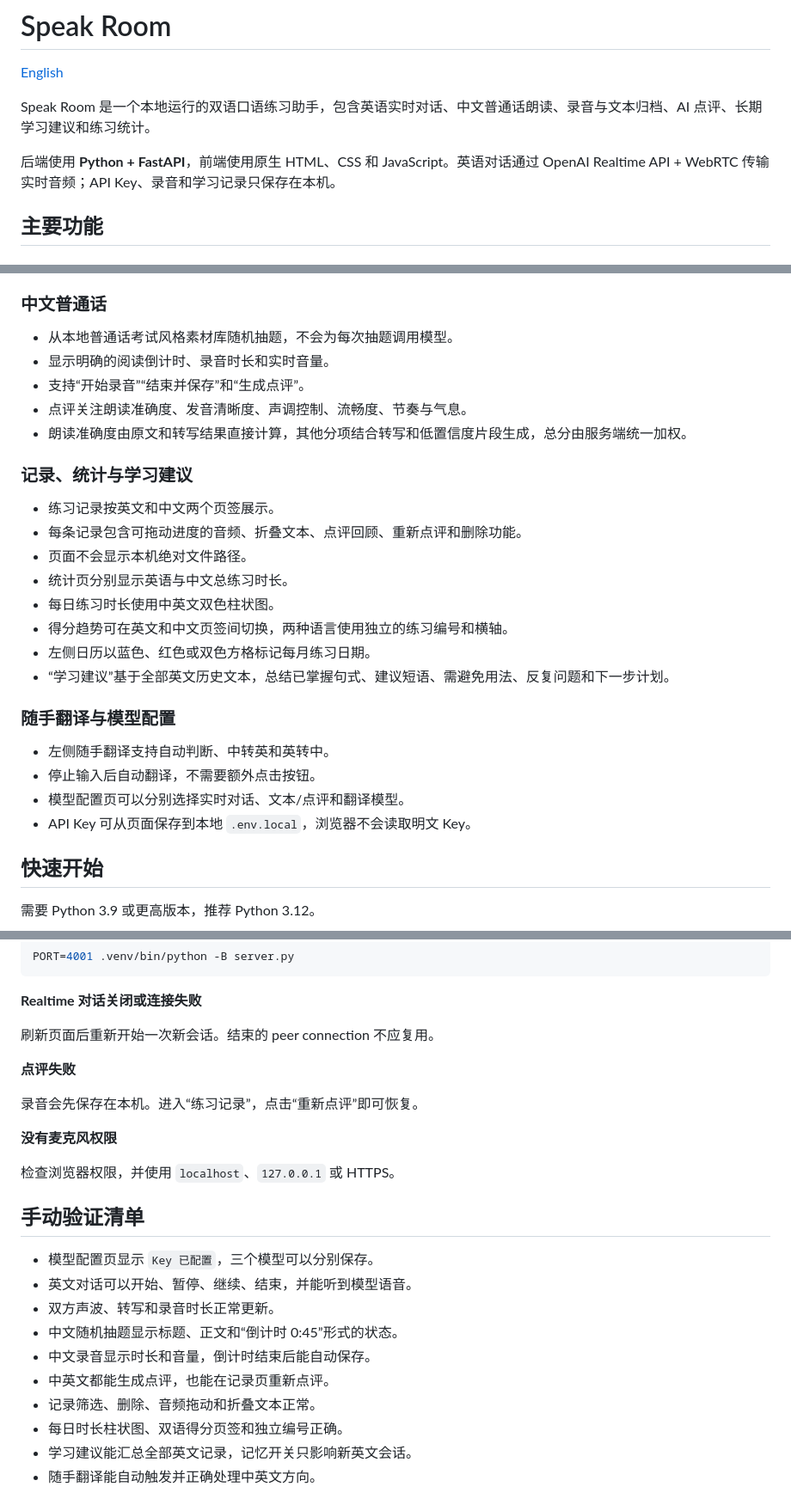
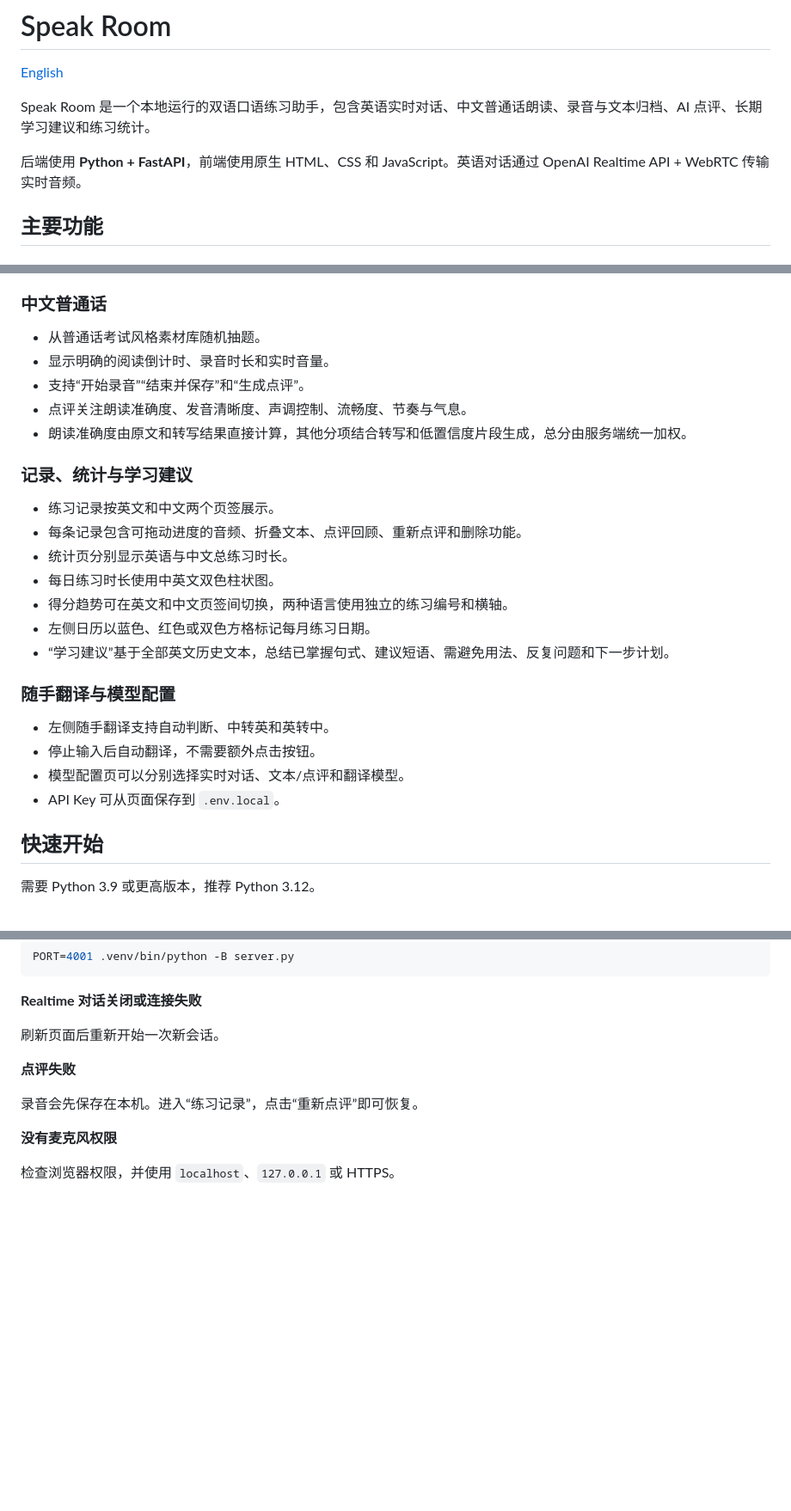
Before and after one commit to Fongkai777/speak-room, a Markdown page: README.md, 3 parts joined by grey strips. Shown at 86% size. Rendered like a GitHub page; blank space fills up the shorter version.

```diff
--- a/README.md
+++ b/README.md
@@ -4,7 +4,7 @@
 
 Speak Room 是一个本地运行的双语口语练习助手，包含英语实时对话、中文普通话朗读、录音与文本归档、AI 点评、长期学习建议和练习统计。
 
-后端使用 **Python + FastAPI**，前端使用原生 HTML、CSS 和 JavaScript。英语对话通过 OpenAI Realtime API + WebRTC 传输实时音频；API Key、录音和学习记录只保存在本机。
+后端使用 **Python + FastAPI**，前端使用原生 HTML、CSS 和 JavaScript。英语对话通过 OpenAI Realtime API + WebRTC 传输实时音频。
 
 ## 主要功能
 
@@ -20,7 +20,7 @@ Speak Room 是一个本地运行的双语口语练习助手，包含英语实时
 
 ### 中文普通话
 
-- 从本地普通话考试风格素材库随机抽题，不会为每次抽题调用模型。
+- 从普通话考试风格素材库随机抽题。
 - 显示明确的阅读倒计时、录音时长和实时音量。
 - 支持“开始录音”“结束并保存”和“生成点评”。
 - 点评关注朗读准确度、发音清晰度、声调控制、流畅度、节奏与气息。
@@ -30,7 +30,6 @@ Speak Room 是一个本地运行的双语口语练习助手，包含英语实时
 
 - 练习记录按英文和中文两个页签展示。
 - 每条记录包含可拖动进度的音频、折叠文本、点评回顾、重新点评和删除功能。
-- 页面不会显示本机绝对文件路径。
 - 统计页分别显示英语与中文总练习时长。
 - 每日练习时长使用中英文双色柱状图。
 - 得分趋势可在英文和中文页签间切换，两种语言使用独立的练习编号和横轴。
@@ -42,7 +41,7 @@ Speak Room 是一个本地运行的双语口语练习助手，包含英语实时
 - 左侧随手翻译支持自动判断、中转英和英转中。
 - 停止输入后自动翻译，不需要额外点击按钮。
 - 模型配置页可以分别选择实时对话、文本/点评和翻译模型。
-- API Key 可从页面保存到本地 `.env.local`，浏览器不会读取明文 Key。
+- API Key 可从页面保存到 `.env.local`。
 
 ## 快速开始
 
@@ -153,7 +140,7 @@ PORT=4001 .venv/bin/python -B server.py
 
 **Realtime 对话关闭或连接失败**
 
-刷新页面后重新开始一次新会话。结束的 peer connection 不应复用。
+刷新页面后重新开始一次新会话。
 
 **点评失败**
 
@@ -162,16 +149,3 @@ PORT=4001 .venv/bin/python -B server.py
 **没有麦克风权限**
 
 检查浏览器权限，并使用 `localhost`、`127.0.0.1` 或 HTTPS。
-
-## 手动验证清单
-
-- 模型配置页显示 `Key 已配置`，三个模型可以分别保存。
-- 英文对话可以开始、暂停、继续、结束，并能听到模型语音。
-- 双方声波、转写和录音时长正常更新。
-- 中文随机抽题显示标题、正文和“倒计时 0:45”形式的状态。
-- 中文录音显示时长和音量，倒计时结束后能自动保存。
-- 中英文都能生成点评，也能在记录页重新点评。
-- 记录筛选、删除、音频拖动和折叠文本正常。
-- 每日时长柱状图、双语得分页签和独立编号正确。
-- 学习建议能汇总全部英文记录，记忆开关只影响新英文会话。
-- 随手翻译能自动触发并正确处理中英文方向。
```
Also changed, not shown: other parts of README.md (+1 -13 lines), README.en.md (+5 -31 lines).
